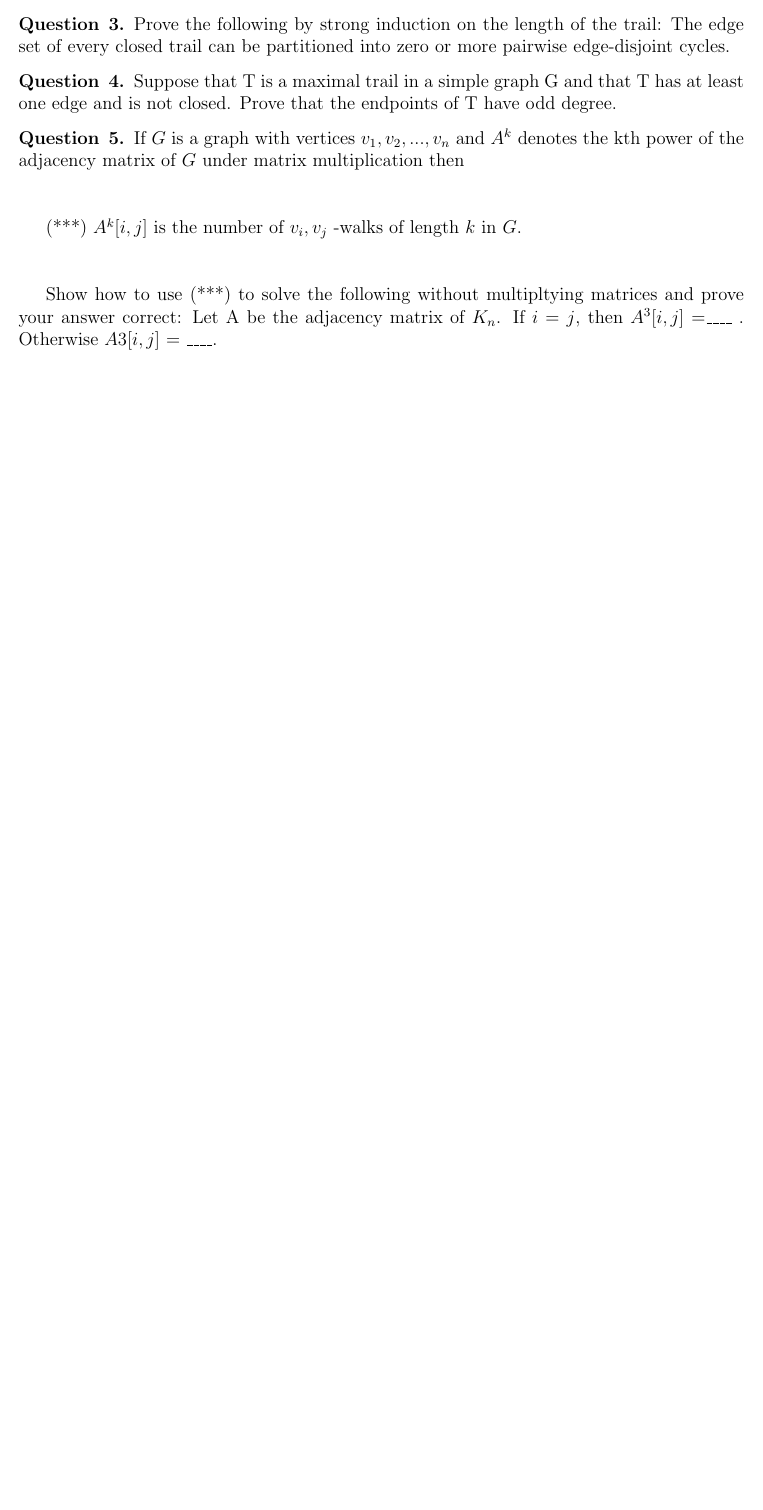
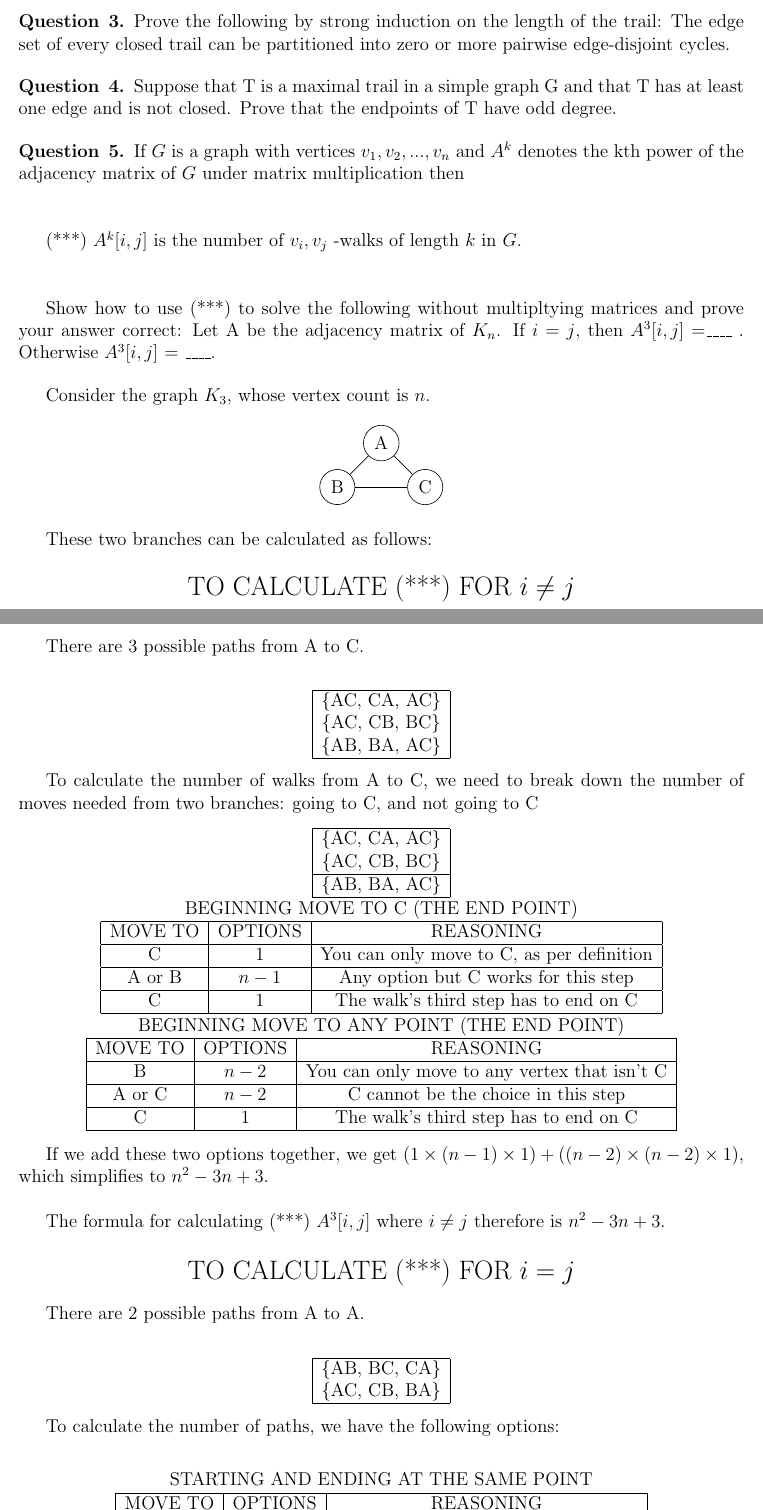
Before and after one commit to aseem96/2018-graph-theory, a LaTeX problem sheet (hw3/hw3.tex): part of page 2 of 2 before the commit and two parts of pages 2 and 3 of 4 after it, the two joined at a grey line, cut so that both start at the same text, the shorter picture padded with empty space. Compiled offline with pdfLaTeX.

Commit message:
changes for question 5

```diff
--- a/hw3/hw3.tex
+++ b/hw3/hw3.tex
@@ -127,5 +127,83 @@ of $G$ under matrix multiplication then \\ \\
 
 Show how to use (***) to solve the following without multipltying matrices and prove your answer
 correct: Let A be the adjacency matrix of $K_n$. If $i = j$, then $A^3[i, j]$ =\_\_\_\_ . Otherwise
-$A3[i, j]$ = \_\_\_\_.
+$A^{3}[i, j]$ = \_\_\_\_.
 \end{question}
+
+Consider the graph $K_3$, whose vertex count is $n$.
+\begin{align*}
+\begin{tikzpicture}
+\node[shape=circle,draw=black] (A) at (1,1) {A};
+\node[shape=circle,draw=black] (B) at (0,0) {B};
+\node[shape=circle,draw=black] (C) at (2,0) {C};
+\path [] (A) edge node[left] {} (B);
+\path [] (A) edge node[left] {} (C);
+\path [] (B) edge node[left] {} (C);
+\end{tikzpicture}
+\end{align*}
+
+These two branches can be calculated as follows:
+\begin{center}
+\Large TO CALCULATE (***) FOR $i \neq j$
+\end{center}
+\normalsize
+
+There are 3 possible paths from A to C. \\
+\begin{center}
+\begin{tabular}{|c|}  \hline
+\{AC, CA, AC\} \\
+\{AC, CB, BC\} \\
+\{AB, BA, AC\} \\ \hline
+\end{tabular}
+\end{center}
+
+To calculate the number of walks from A to C, we need to break down the number of moves needed from two branches: going to C, and not going to C
+\begin{center}
+\begin{tabular}{|c|}  \hline
+\{AC, CA, AC\} \\
+\{AC, CB, BC\} \\ \hline
+\{AB, BA, AC\} \\ \hline
+\end{tabular}
+
+
+\begin{tabular}{|c|c|c|}
+\multicolumn{3}{c}{BEGINNING MOVE TO C (THE END POINT)}  \\ \hline
+MOVE TO & OPTIONS & REASONING \\ \hline
+C & 1 & You can only move to C, as per definition \\ \hline
+A or B &$n-1$ & Any option but C works for this step \\ \hline
+C & 1 & The walk's third step has to end on C \\ \hline
+\end{tabular} \\
+
+
+\begin{tabular}{|c|c|c|}
+\multicolumn{3}{c}{BEGINNING MOVE TO ANY POINT (THE END POINT)}  \\ \hline
+MOVE TO & OPTIONS & REASONING \\ \hline
+B & $n-2$ & You can only move to any vertex that isn't C \\ \hline
+A or C & $n-2$ & C cannot be the choice in this step \\ \hline
+C & 1 & The walk's third step has to end on C \\ \hline
+\end{tabular} \\
+\end{center}
+
+If we add these two options together, we get $(1 \times (n-1) \times 1) +  ((n-2) \times (n-2) \times 1)$, which simplifies to $n^{2} - 3n +3$. \\
+
+
+The formula for calculating (***) $A^{3}[i, j]$ where $i \neq j$ therefore is $n^{2} -3n + 3$.
+
+\begin{center}
+\Large TO CALCULATE (***) FOR $i = j$
+\end{center}
+\normalsize
+
+There are 2 possible paths from A to A. \\
+\begin{center}
+\begin{tabular}{|c|}  \hline
+\{AB, BC, CA\} \\
+\{AC, CB, BA\} \\ \hline
+\end{tabular}
+\end{center}
+
+To calculate the number of paths, we have the following options: \\
+\begin{center}
+\begin{tabular}{|c|c|c|}
+\multicolumn{3}{c}{STARTING AND ENDING AT THE SAME POINT}  \\ \hline
+MOVE TO & OPTIONS & REASONING \\ \hline
@@ -131,0 +213 @@ $A3[i, j]$ = \_\_\_\_.
+\end{tabular} \\
@@ -132,3 +226,5 @@ $A3[i, j]$ = \_\_\_\_.
+    where $n$ is the number of vertices in $G$.
+\end{center}
 
 \begin{question}{6}
 Draw a simple, connected graph with the following degree sequence, or prove that no such graph
```
Also changed, not shown: hw3/hw3.pdf, hw3/hw3.tex (15 more changed lines), 1 other file.
